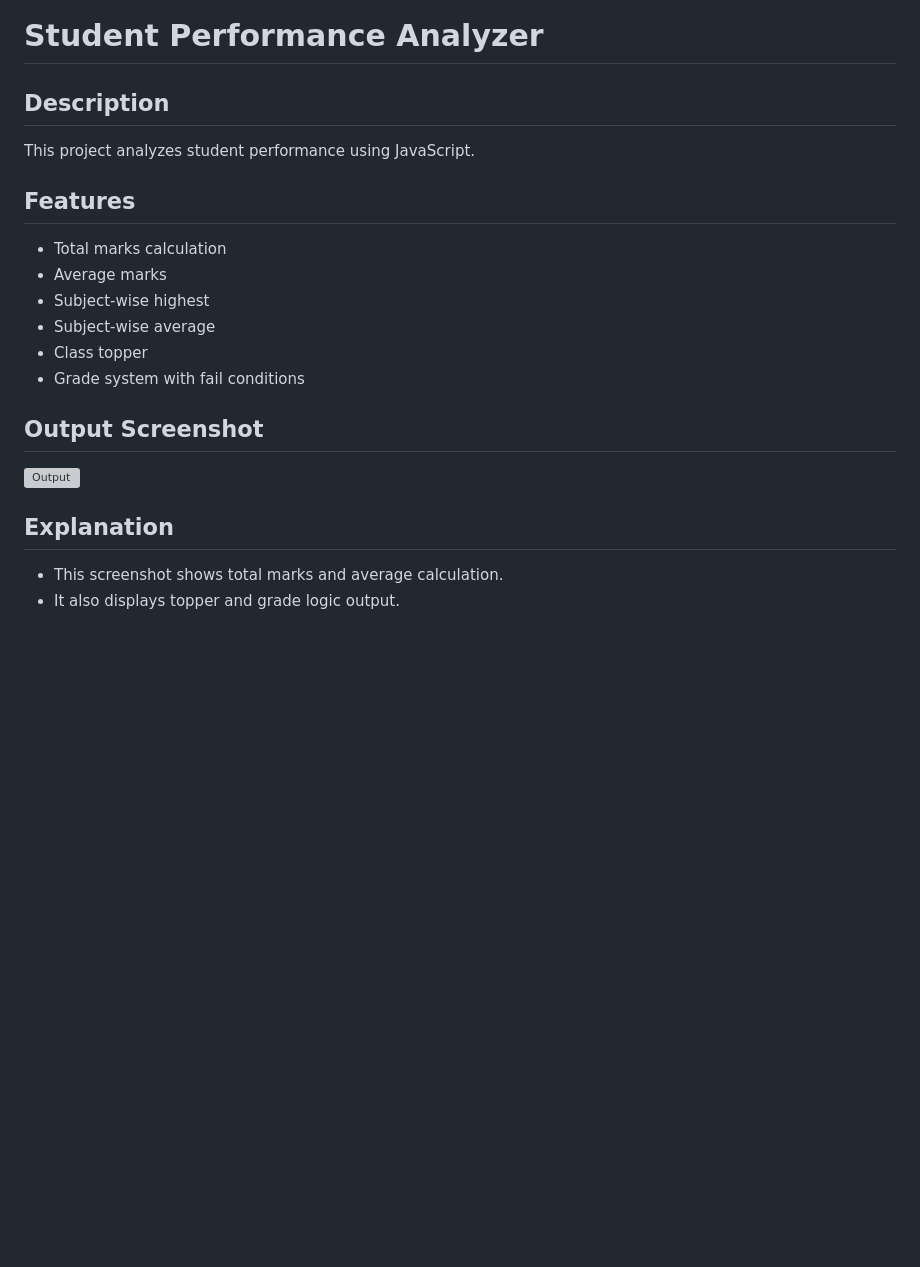
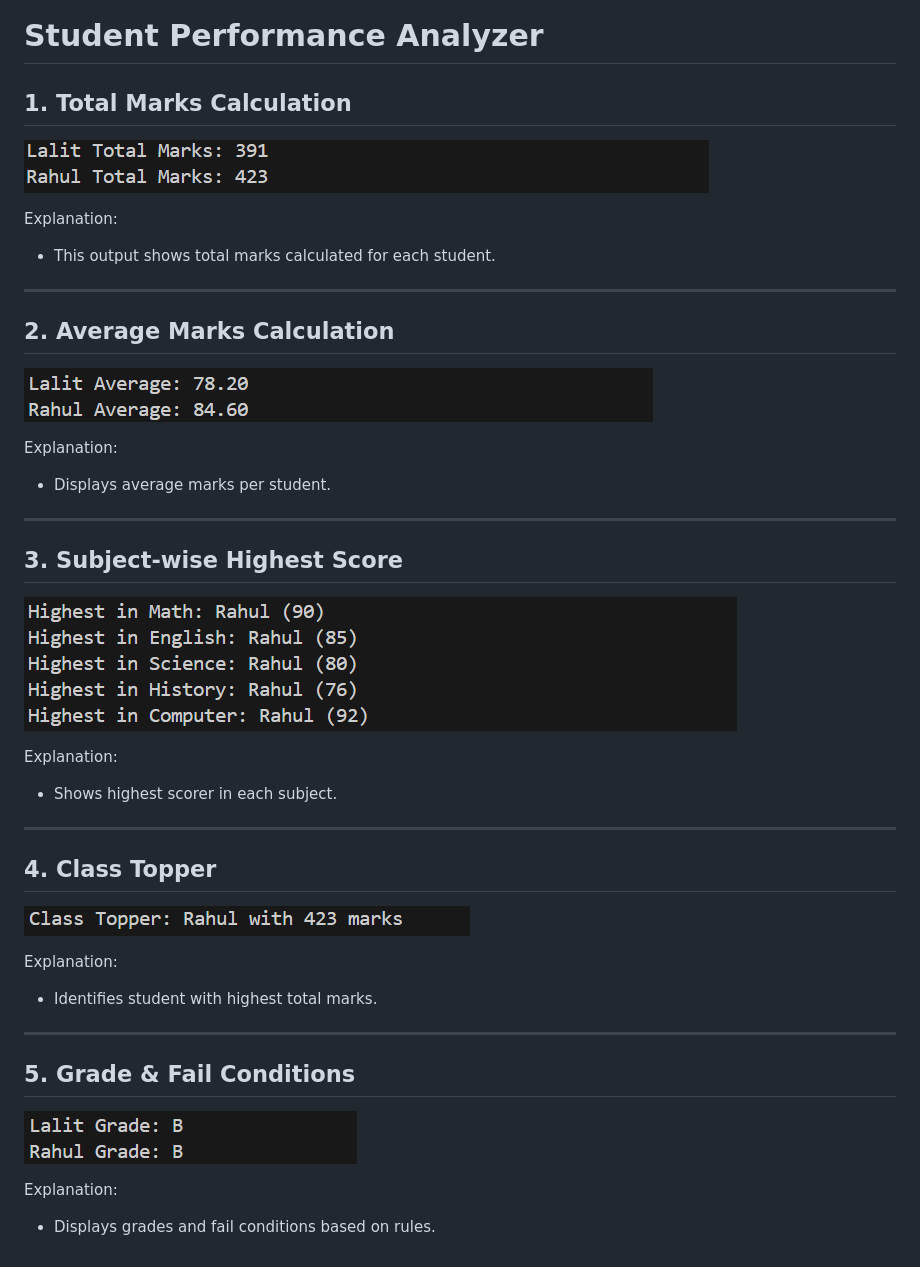
Before and after one commit to HariKrishna65/frontend-assignment, a Markdown page: js/README.md, the part around the change. Rendered like a GitHub page; pictures changed too: js/assets/average.png (added), js/assets/grade.png (added), js/assets/highest.png (added); blank space fills up the shorter version; grey boxes are pictures that could not be loaded.

Commit message:
docs: add multiple screenshots with explanations

```diff
--- a/js/README.md
+++ b/js/README.md
@@ -1,20 +1,39 @@
 # Student Performance Analyzer
 
-## Description
-This project analyzes student performance using JavaScript.
+## 1. Total Marks Calculation
+![Total Marks](./assets/total.png)
 
-## Features
-- Total marks calculation
-- Average marks
-- Subject-wise highest
-- Subject-wise average
-- Class topper
-- Grade system with fail conditions
+Explanation:
+- This output shows total marks calculated for each student.
 
-## Output Screenshot
+---
 
-![Output](./js/output.png)
+## 2. Average Marks Calculation
+![Average](./assets/average.png)
 
-## Explanation
-- This screenshot shows total marks and average calculation.
-- It also displays topper and grade logic output.
+Explanation:
+- Displays average marks per student.
+
+---
+
+## 3. Subject-wise Highest Score
+![Highest](./assets/highest.png)
+
+Explanation:
+- Shows highest scorer in each subject.
+
+---
+
+## 4. Class Topper
+![Topper](./assets/topper.png)
+
+Explanation:
+- Identifies student with highest total marks.
+
+---
+
+## 5. Grade & Fail Conditions
+![Grade](./assets/grade.png)
+
+Explanation:
+- Displays grades and fail conditions based on rules.
```
Also changed, not shown: js/output.png (deleted).
